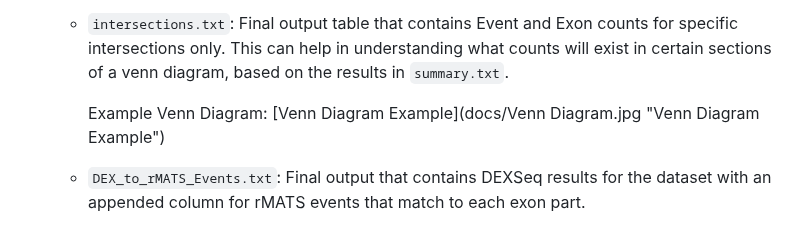
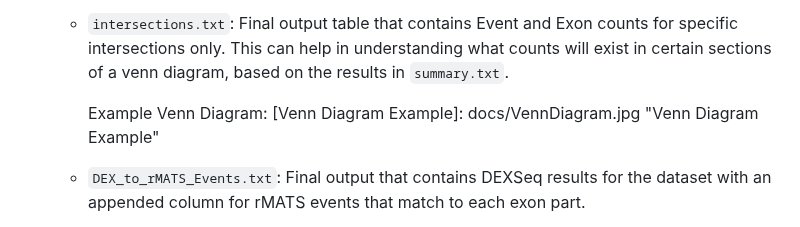
Before and after one commit to HanLabUNLV/GrASE, a Markdown page: README.md, the part around the change. Drawn GitHub-style.

```diff
--- a/README.md
+++ b/README.md
@@ -149,8 +149,7 @@ options:
     *  `summary.txt`: Final output results table that contains the list of Event and Exon counts based on DEXSeq/rMATS filtering criteria. (Significant is represented by padj values <= 0.05 in DEXSeq and FDR values <= 0.05 in rMATS; Tested is represented by having a padj value in DEXSeq and having an FDR value in rMATS; Detected is represented by having an exon part in the DEXSeq gff file and having an event in the rMATS fromGTF.*.txt files).
     *  `intersections.txt`: Final output table that contains Event and Exon counts for specific intersections only. This can help in understanding what counts will exist in certain sections of a venn diagram, based on the results in `summary.txt`.
 
-        Example Venn Diagram:
-       [Venn Diagram Example](docs/Venn Diagram.jpg "Venn Diagram Example")
+        Example Venn Diagram: [Venn Diagram Example]: docs/VennDiagram.jpg "Venn Diagram Example"
     *  `DEX_to_rMATS_Events.txt`: Final output that contains DEXSeq results for the dataset with an appended column for rMATS events that match to each exon part.
     *  `rMATS_to_DEX_Exons.txt`: Final output that contains rMATS results for the dataset with an appended column for DEXSeq exon parts that match to each event.
     *  `Mapped.ExonsToEvents.txt`: Final output that contains each DEXSeq exon part in the dataset, mapped to each rMATS event that spans the exon part. Results from both DEXSeq and rMATS are shown for each row.
```
